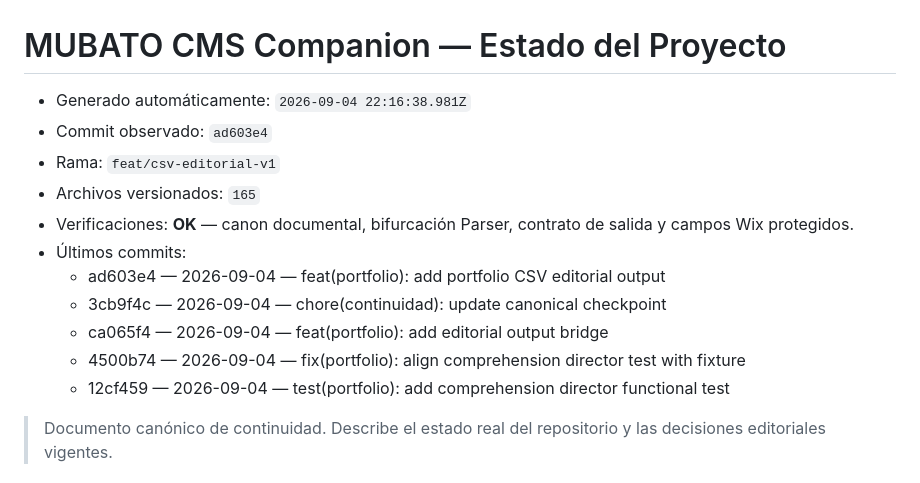
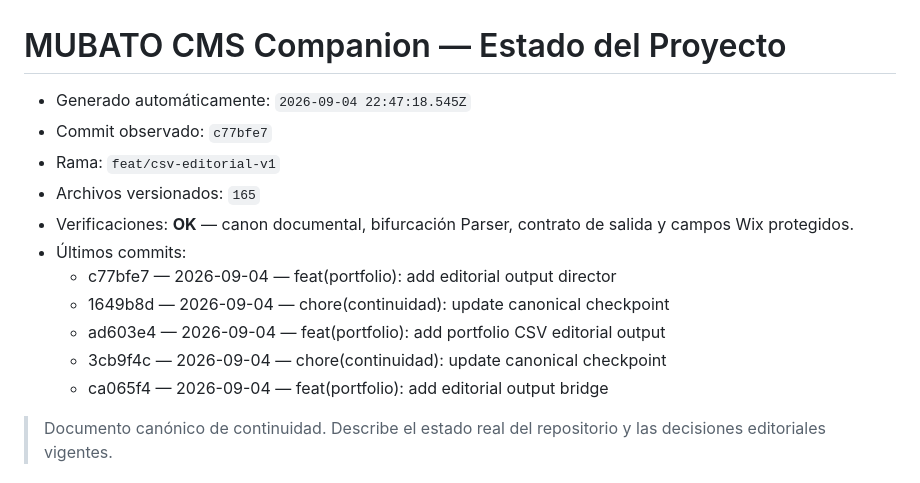
Before and after one commit to mubatomobiliario-cloud/mubato-cms-companion, a Markdown page: docs/00_Estado/ESTADO_PROYECTO.md, the part around the change. Rendered like a GitHub page.

Commit message:
chore(continuidad): update canonical checkpoint

```diff
--- a/docs/00_Estado/ESTADO_PROYECTO.md
+++ b/docs/00_Estado/ESTADO_PROYECTO.md
@@ -1,17 +1,17 @@
 # MUBATO CMS Companion — Estado del Proyecto
 
 <!-- CONTINUIDAD_AUTO_START -->
-- Generado automáticamente: `2026-09-04 22:16:38.981Z`
-- Commit observado: `ad603e4`
+- Generado automáticamente: `2026-09-04 22:47:18.545Z`
+- Commit observado: `c77bfe7`
 - Rama: `feat/csv-editorial-v1`
 - Archivos versionados: `165`
 - Verificaciones: **OK** — canon documental, bifurcación Parser, contrato de salida y campos Wix protegidos.
 - Últimos commits:
+  - c77bfe7 — 2026-09-04 — feat(portfolio): add editorial output director
+  - 1649b8d — 2026-09-04 — chore(continuidad): update canonical checkpoint
   - ad603e4 — 2026-09-04 — feat(portfolio): add portfolio CSV editorial output
   - 3cb9f4c — 2026-09-04 — chore(continuidad): update canonical checkpoint
   - ca065f4 — 2026-09-04 — feat(portfolio): add editorial output bridge
-  - 4500b74 — 2026-09-04 — fix(portfolio): align comprehension director test with fixture
-  - 12cf459 — 2026-09-04 — test(portfolio): add comprehension director functional test
 <!-- CONTINUIDAD_AUTO_END -->
 
 > Documento canónico de continuidad. Describe el estado real del repositorio y las decisiones editoriales vigentes.
```
Also changed, not shown: docs/00_Estado/LEDGER_CONTINUIDAD.md (+4 -4 lines), docs/00_Estado/MATRIZ_COMPONENTES.md (+4 -4 lines).
